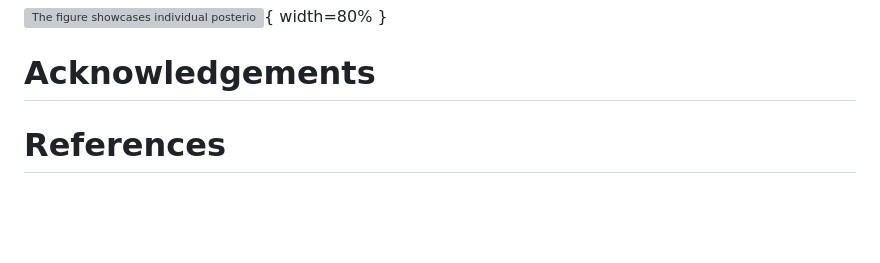
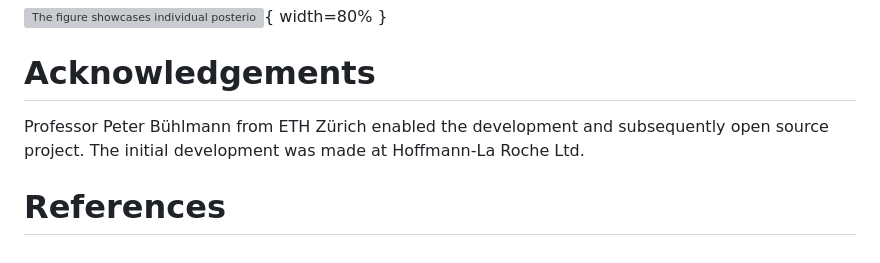
Before and after one commit to insightsengineering/JointSurvivalModels.jl, a Markdown page: paper/paper.md, the part around the change. GitHub-like rendering; blank space fills up the shorter version; grey boxes are pictures that could not be loaded.

Commit message:
add acknowledgement

```diff
--- a/paper/paper.md
+++ b/paper/paper.md
@@ -250,4 +250,7 @@ Additionally, `JointModels.jl` implements the generation of random samples of a
 
 # Acknowledgements
 
+Professor Peter Bühlmann from ETH Zürich enabled the development and subsequently open source project. The initial development was made at Hoffmann-La Roche Ltd.
+
+
 # References
```
